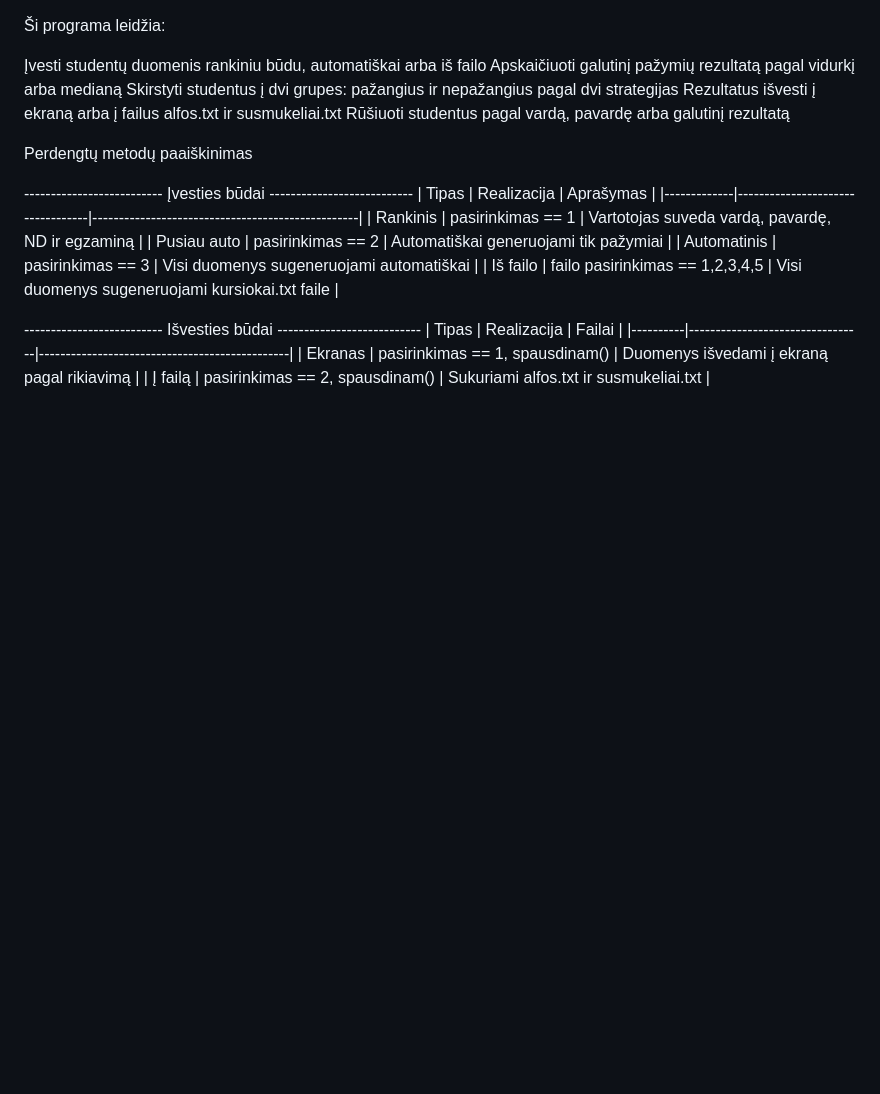
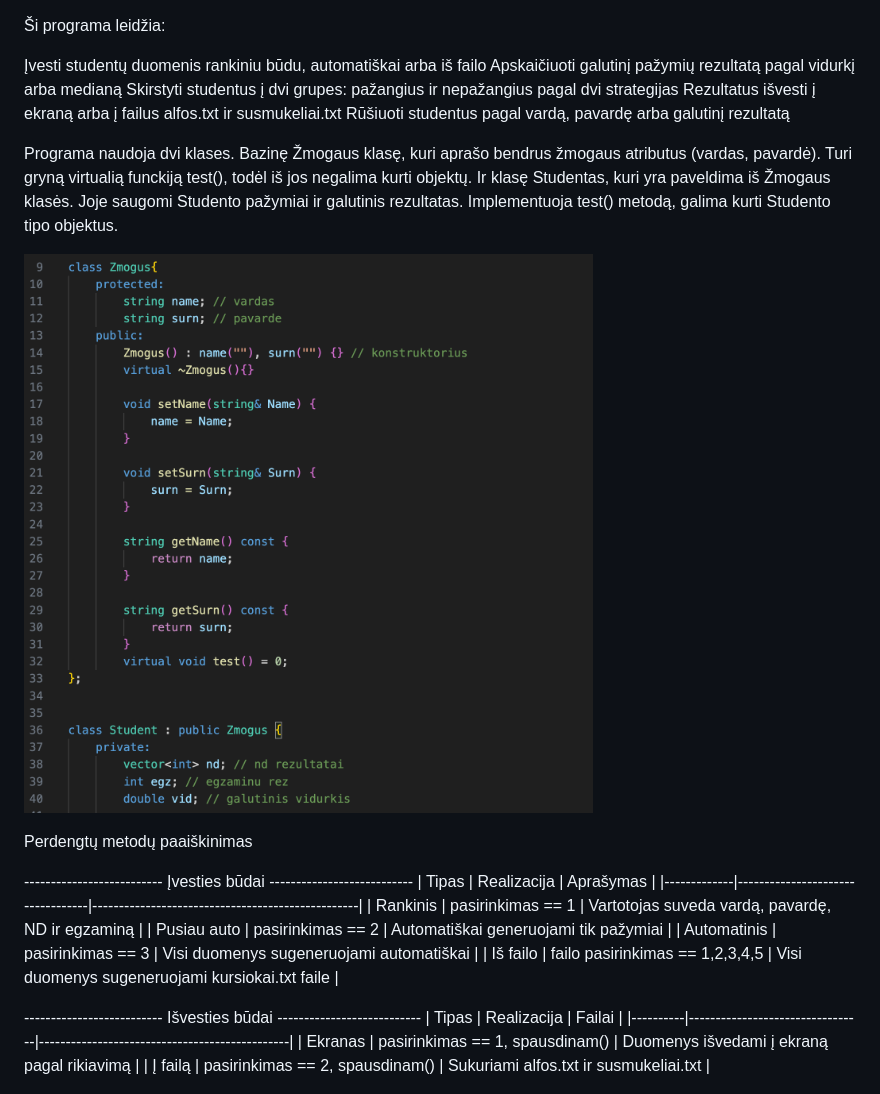
Before and after one commit to k-pocius/OP_lab2, a Markdown page: README.md, the part around the change. Rendered like a GitHub page; pictures changed too: baseClass.png (added); blank space fills up the shorter version.

Commit message:
pabaigtas readme

```diff
--- a/README.md
+++ b/README.md
@@ -5,6 +5,13 @@ Apskaičiuoti galutinį pažymių rezultatą pagal vidurkį arba medianą
 Skirstyti studentus į dvi grupes: pažangius ir nepažangius pagal dvi strategijas
 Rezultatus išvesti į ekraną arba į failus alfos.txt ir susmukeliai.txt
 Rūšiuoti studentus pagal vardą, pavardę arba galutinį rezultatą
+
+Programa naudoja dvi klases. Bazinę Žmogaus klasę, kuri aprašo bendrus žmogaus atributus
+(vardas, pavardė). Turi gryną virtualią funckiją test(), todėl iš jos negalima kurti objektų. Ir
+klasę Studentas, kuri yra paveldima iš Žmogaus klasės. Joje saugomi Studento pažymiai ir galutinis rezultatas.
+Implementuoja test() metodą, galima kurti Studento tipo objektus.
+
+![alt text](baseClass.png)
 
 
 Perdengtų metodų paaiškinimas
```
